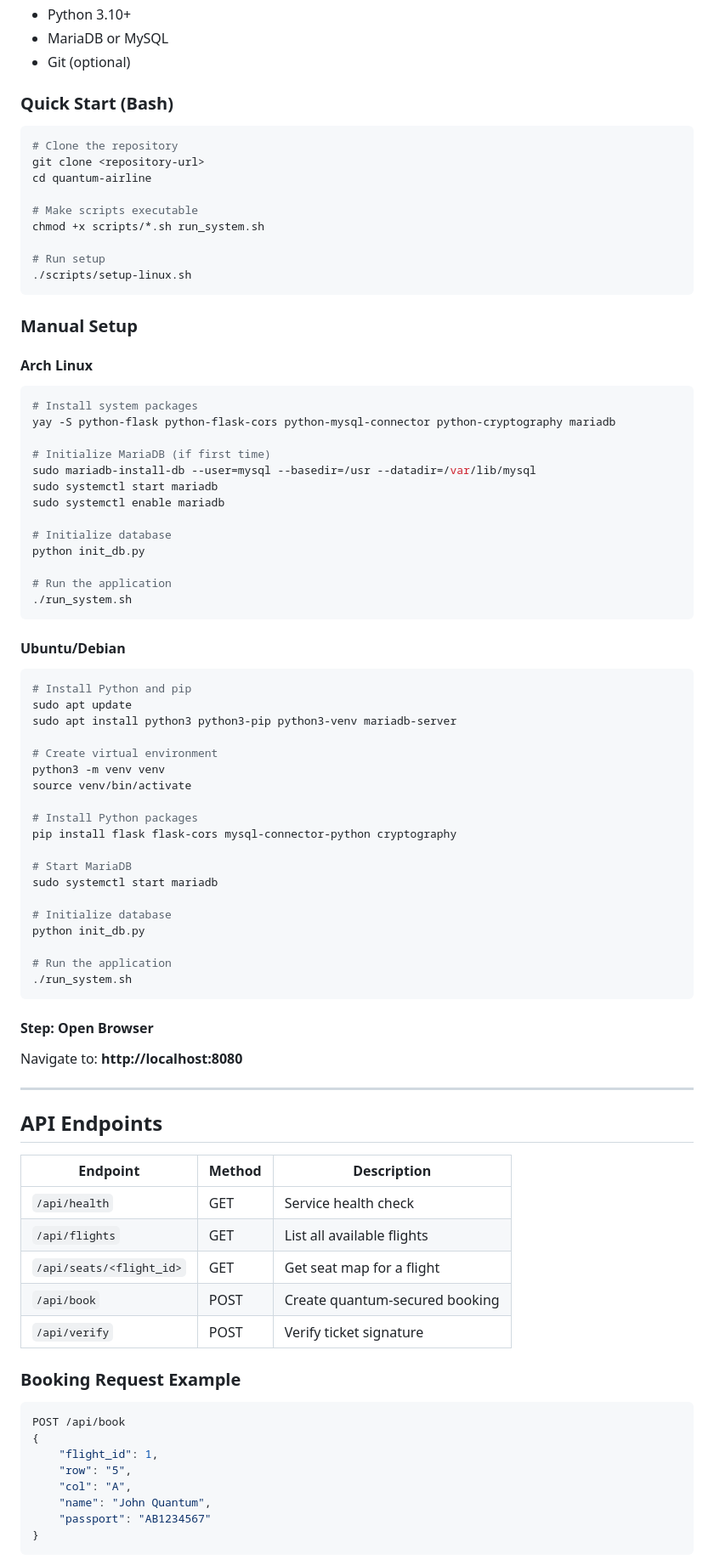
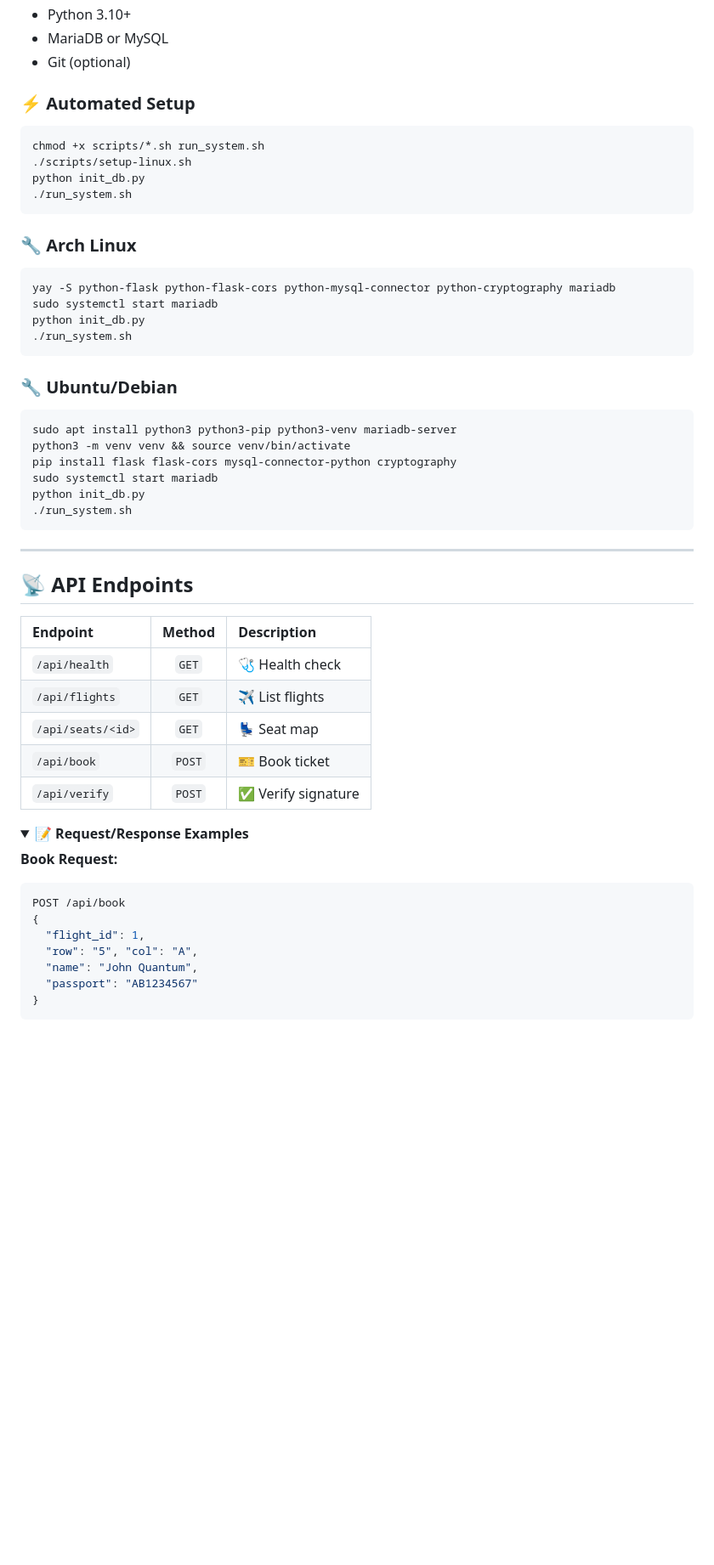
Before and after one commit to lxrdxe7o/tora-neko-311, a Markdown page: README.md, the part around the change printed below. Shown: that part at 85% size. Rendered like a GitHub page; folded sections open; blank space fills up the shorter version.

````diff
--- a/README.md
+++ b/README.md
@@ -121,90 +137,61 @@ Navigate to: **http://localhost:8080**
 - MariaDB or MySQL
 - Git (optional)
 
-### Quick Start (Bash)
+</details>
+
+### ⚡ Automated Setup
 
 ```bash
-# Clone the repository
-git clone <repository-url>
-cd quantum-airline
-
-# Make scripts executable
 chmod +x scripts/*.sh run_system.sh
-
-# Run setup
 ./scripts/setup-linux.sh
-```
-
-### Manual Setup
-
-#### Arch Linux
-
-```bash
-# Install system packages
-yay -S python-flask python-flask-cors python-mysql-connector python-cryptography mariadb
-
-# Initialize MariaDB (if first time)
-sudo mariadb-install-db --user=mysql --basedir=/usr --datadir=/var/lib/mysql
-sudo systemctl start mariadb
-sudo systemctl enable mariadb
-
-# Initialize database
 python init_db.py
-
-# Run the application
 ./run_system.sh
 ```
 
-#### Ubuntu/Debian
+### 🔧 Arch Linux
 
 ```bash
-# Install Python and pip
-sudo apt update
-sudo apt install python3 python3-pip python3-venv mariadb-server
-
-# Create virtual environment
-python3 -m venv venv
-source venv/bin/activate
-
-# Install Python packages
-pip install flask flask-cors mysql-connector-python cryptography
-
-# Start MariaDB
+yay -S python-flask python-flask-cors python-mysql-connector python-cryptography mariadb
 sudo systemctl start mariadb
-
-# Initialize database
 python init_db.py
-
-# Run the application
 ./run_system.sh
 ```
 
-#### Step: Open Browser
+### 🔧 Ubuntu/Debian
 
-Navigate to: **http://localhost:8080**
+```bash
+sudo apt install python3 python3-pip python3-venv mariadb-server
+python3 -m venv venv && source venv/bin/activate
+pip install flask flask-cors mysql-connector-python cryptography
+sudo systemctl start mariadb
+python init_db.py
+./run_system.sh
+```
 
 ---
 
-## API Endpoints
+## 📡 API Endpoints
 
-| Endpoint                 | Method | Description                    |
-| ------------------------ | ------ | ------------------------------ |
-| `/api/health`            | GET    | Service health check           |
-| `/api/flights`           | GET    | List all available flights     |
-| `/api/seats/<flight_id>` | GET    | Get seat map for a flight      |
-| `/api/book`              | POST   | Create quantum-secured booking |
-| `/api/verify`            | POST   | Verify ticket signature        |
+| Endpoint          | Method | Description         |
+| :---------------- | :----: | :------------------ |
+| `/api/health`     | `GET`  | 🩺 Health check     |
+| `/api/flights`    | `GET`  | ✈️ List flights     |
+| `/api/seats/<id>` | `GET`  | 💺 Seat map         |
+| `/api/book`       | `POST` | 🎫 Book ticket      |
+| `/api/verify`     | `POST` | ✅ Verify signature |
 
-### Booking Request Example
+<details>
+<summary><b>📝 Request/Response Examples</b></summary>
+
+**Book Request:**
 
 ```json
 POST /api/book
 {
-    "flight_id": 1,
-    "row": "5",
-    "col": "A",
-    "name": "John Quantum",
-    "passport": "AB1234567"
+  "flight_id": 1,
+  "row": "5", "col": "A",
+  "name": "John Quantum",
+  "passport": "AB1234567"
 }
 ```
 
````
Also changed, not shown: other parts of README.md (+140 -122 lines).
